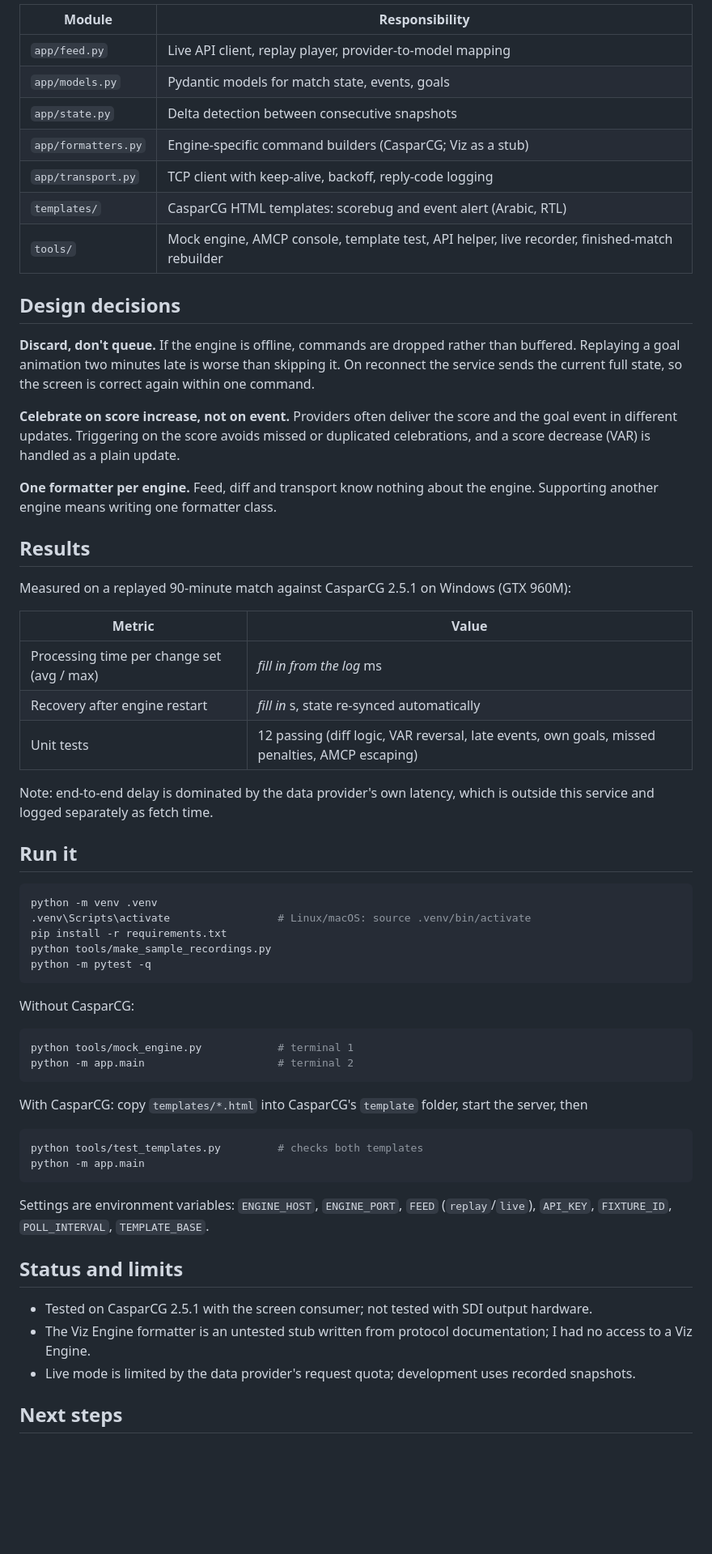
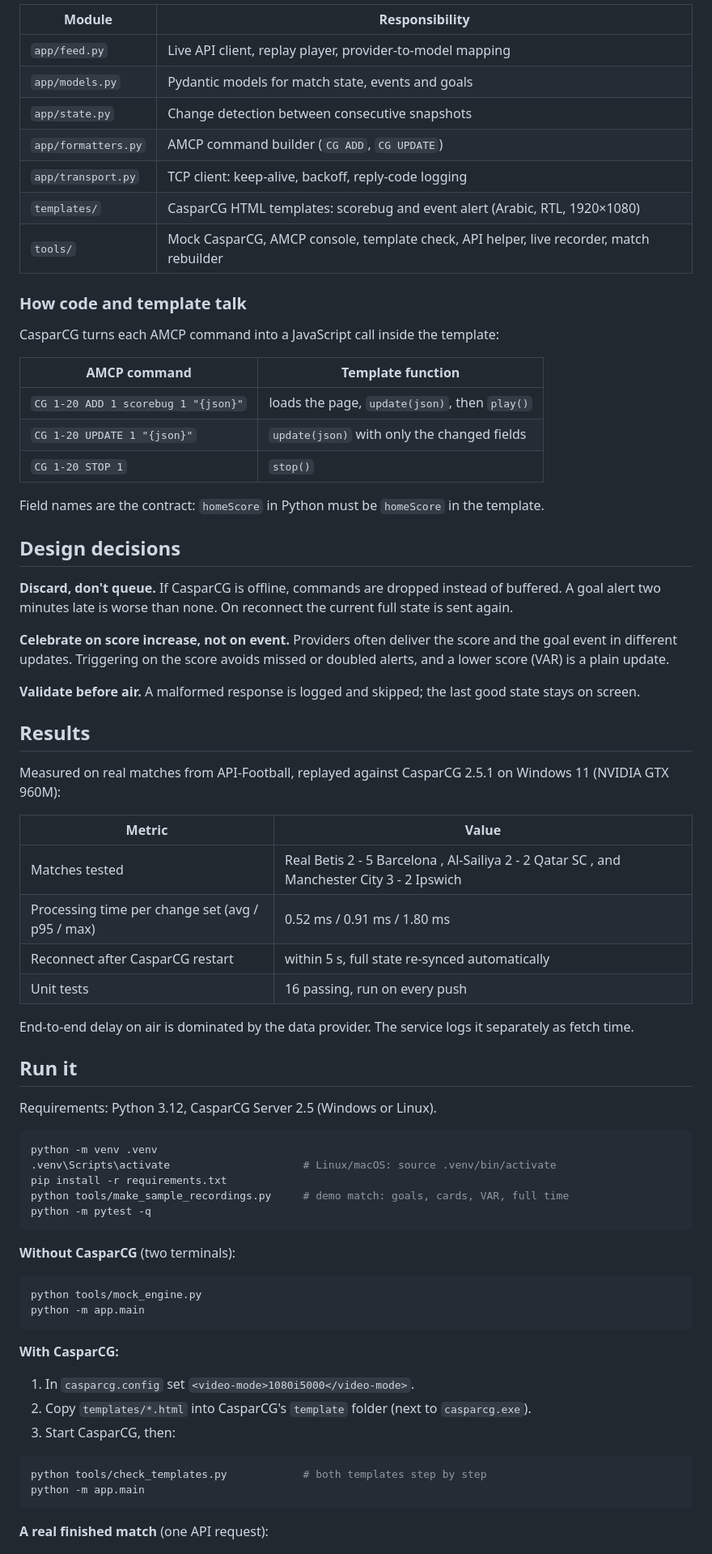
Before and after one commit to tariksalih412/live-sports-graphics-controller, a Markdown page: README.md, the part around one of its changes. Shown at 81% size. GitHub-like rendering; blank space fills up the shorter version.

Commit message:
Release v1.0.0: CasparCG-only, real-match rebuild, logging with latency summary, CI and docs

````diff
--- a/README.md
+++ b/README.md
@@ -34,68 +44,77 @@ flowchart LR
 | Module | Responsibility |
 |---|---|
 | `app/feed.py` | Live API client, replay player, provider-to-model mapping |
-| `app/models.py` | Pydantic models for match state, events, goals |
-| `app/state.py` | Delta detection between consecutive snapshots |
-| `app/formatters.py` | Engine-specific command builders (CasparCG; Viz as a stub) |
-| `app/transport.py` | TCP client with keep-alive, backoff, reply-code logging |
-| `templates/` | CasparCG HTML templates: scorebug and event alert (Arabic, RTL) |
-| `tools/` | Mock engine, AMCP console, template test, API helper, live recorder, finished-match rebuilder |
+| `app/models.py` | Pydantic models for match state, events and goals |
+| `app/state.py` | Change detection between consecutive snapshots |
+| `app/formatters.py` | AMCP command builder (`CG ADD`, `CG UPDATE`) |
+| `app/transport.py` | TCP client: keep-alive, backoff, reply-code logging |
+| `templates/` | CasparCG HTML templates: scorebug and event alert (Arabic, RTL, 1920×1080) |
+| `tools/` | Mock CasparCG, AMCP console, template check, API helper, live recorder, match rebuilder |
+
+### How code and template talk
+
+CasparCG turns each AMCP command into a JavaScript call inside the template:
+
+| AMCP command | Template function |
+|---|---|
+| `CG 1-20 ADD 1 scorebug 1 "{json}"` | loads the page, `update(json)`, then `play()` |
+| `CG 1-20 UPDATE 1 "{json}"` | `update(json)` with only the changed fields |
+| `CG 1-20 STOP 1` | `stop()` |
+
+Field names are the contract: `homeScore` in Python must be `homeScore` in the template.
 
 ## Design decisions
 
-**Discard, don't queue.** If the engine is offline, commands are dropped rather than buffered.
-Replaying a goal animation two minutes late is worse than skipping it. On reconnect the service
-sends the current full state, so the screen is correct again within one command.
+**Discard, don't queue.** If CasparCG is offline, commands are dropped instead of buffered. A goal alert
+two minutes late is worse than none. On reconnect the current full state is sent again.
 
-**Celebrate on score increase, not on event.** Providers often deliver the score and the goal
-event in different updates. Triggering on the score avoids missed or duplicated celebrations,
-and a score decrease (VAR) is handled as a plain update.
+**Celebrate on score increase, not on event.** Providers often deliver the score and the goal event in
+different updates. Triggering on the score avoids missed or doubled alerts, and a lower score (VAR) is a plain update.
 
-**One formatter per engine.** Feed, diff and transport know nothing about the engine. Supporting
-another engine means writing one formatter class.
+**Validate before air.** A malformed response is logged and skipped; the last good state stays on screen.
 
 ## Results
 
-Measured on a replayed 90-minute match against CasparCG 2.5.1 on Windows (GTX 960M):
+Measured on real matches from API-Football, replayed against CasparCG 2.5.1 on Windows 11 (NVIDIA GTX 960M):
 
 | Metric | Value |
 |---|---|
-| Processing time per change set (avg / max) | _fill in from the log_ ms |
-| Recovery after engine restart | _fill in_ s, state re-synced automatically |
-| Unit tests | 12 passing (diff logic, VAR reversal, late events, own goals, missed penalties, AMCP escaping) |
+| Matches tested | Real Betis 2 - 5 Barcelona , Al-Sailiya 2 - 2 Qatar SC , and Manchester City 3 - 2 Ipswich |
+| Processing time per change set (avg / p95 / max) | 0.52 ms / 0.91 ms / 1.80 ms |
+| Reconnect after CasparCG restart | within 5 s, full state re-synced automatically |
+| Unit tests | 16 passing, run on every push |
 
-Note: end-to-end delay is dominated by the data provider's own latency, which is outside this service and logged separately as fetch time.
+End-to-end delay on air is dominated by the data provider. The service logs it separately as fetch time.
 
 ## Run it
 
+Requirements: Python 3.12, CasparCG Server 2.5 (Windows or Linux).
+
 ```bash
 python -m venv .venv
-.venv\Scripts\activate                 # Linux/macOS: source .venv/bin/activate
+.venv\Scripts\activate                     # Linux/macOS: source .venv/bin/activate
 pip install -r requirements.txt
-python tools/make_sample_recordings.py
+python tools/make_sample_recordings.py     # demo match: goals, cards, VAR, full time
 python -m pytest -q
 ```
 
-Without CasparCG:
+**Without CasparCG** (two terminals):
+
 ```bash
-python tools/mock_engine.py            # terminal 1
-python -m app.main                     # terminal 2
-```
-
-With CasparCG: copy `templates/*.html` into CasparCG's `template` folder, start the server, then
-```bash
-python tools/test_templates.py         # checks both templates
+python tools/mock_engine.py
 python -m app.main
 ```
 
-Settings are environment variables: `ENGINE_HOST`, `ENGINE_PORT`, `FEED` (`replay`/`live`),
-`API_KEY`, `FIXTURE_ID`, `POLL_INTERVAL`, `TEMPLATE_BASE`.
+**With CasparCG:**
 
-## Status and limits
+1. In `casparcg.config` set `<video-mode>1080i5000</video-mode>`.
+2. Copy `templates/*.html` into CasparCG's `template` folder (next to `casparcg.exe`).
+3. Start CasparCG, then:
 
-- Tested on CasparCG 2.5.1 with the screen consumer; not tested with SDI output hardware.
-- The Viz Engine formatter is an untested stub written from protocol documentation; I had no access to a Viz Engine.
-- Live mode is limited by the data provider's request quota; development uses recorded snapshots.
+```bash
+python tools/check_templates.py            # both templates step by step
+python -m app.main
+```
 
-## Next steps
+**A real finished match** (one API request):
 
````
Also changed, not shown: other parts of README.md (+71 -19 lines), docs/DEVELOPMENT_LOG.md (added, +27 -0 lines), docs/media/goal-alert.png (added), docs/media/scorebug.png (added), 17 other files.
